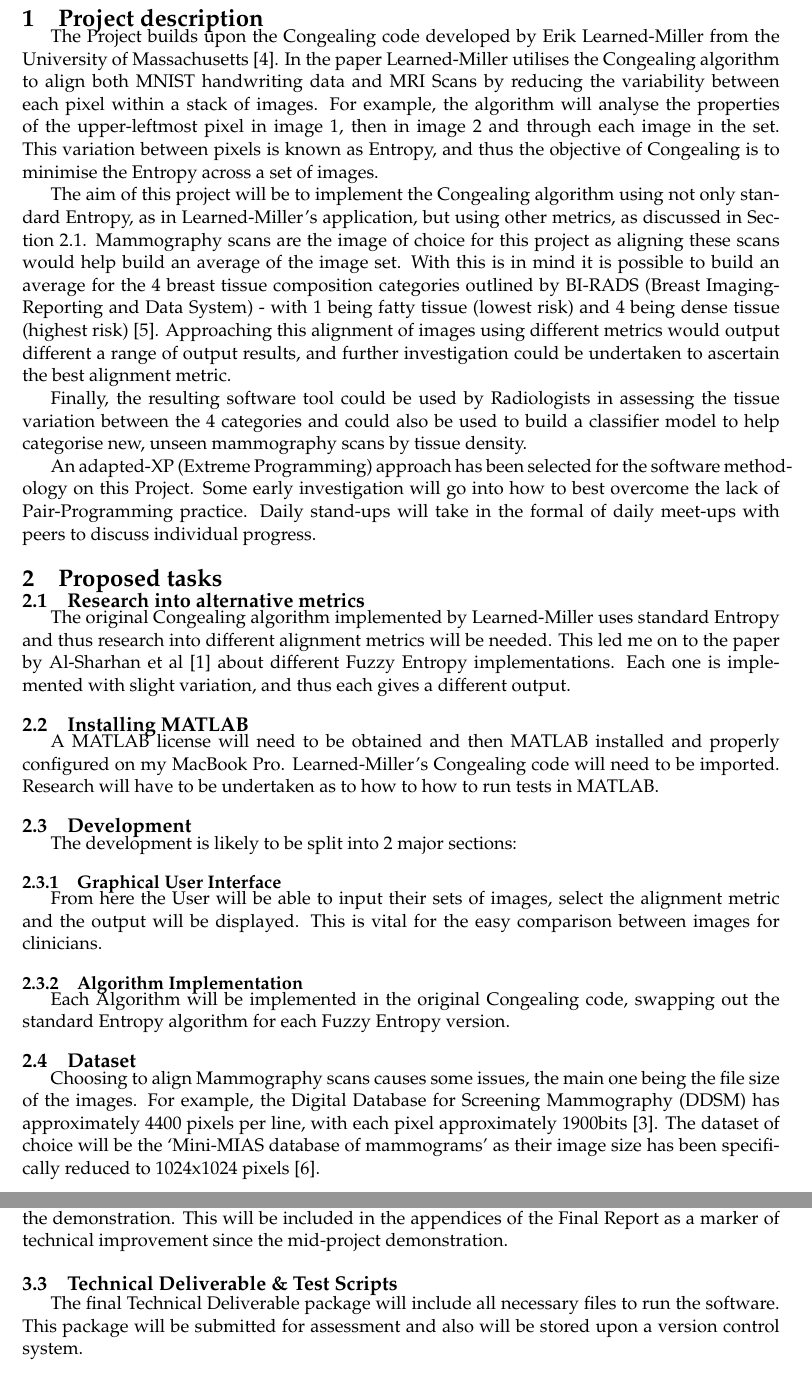
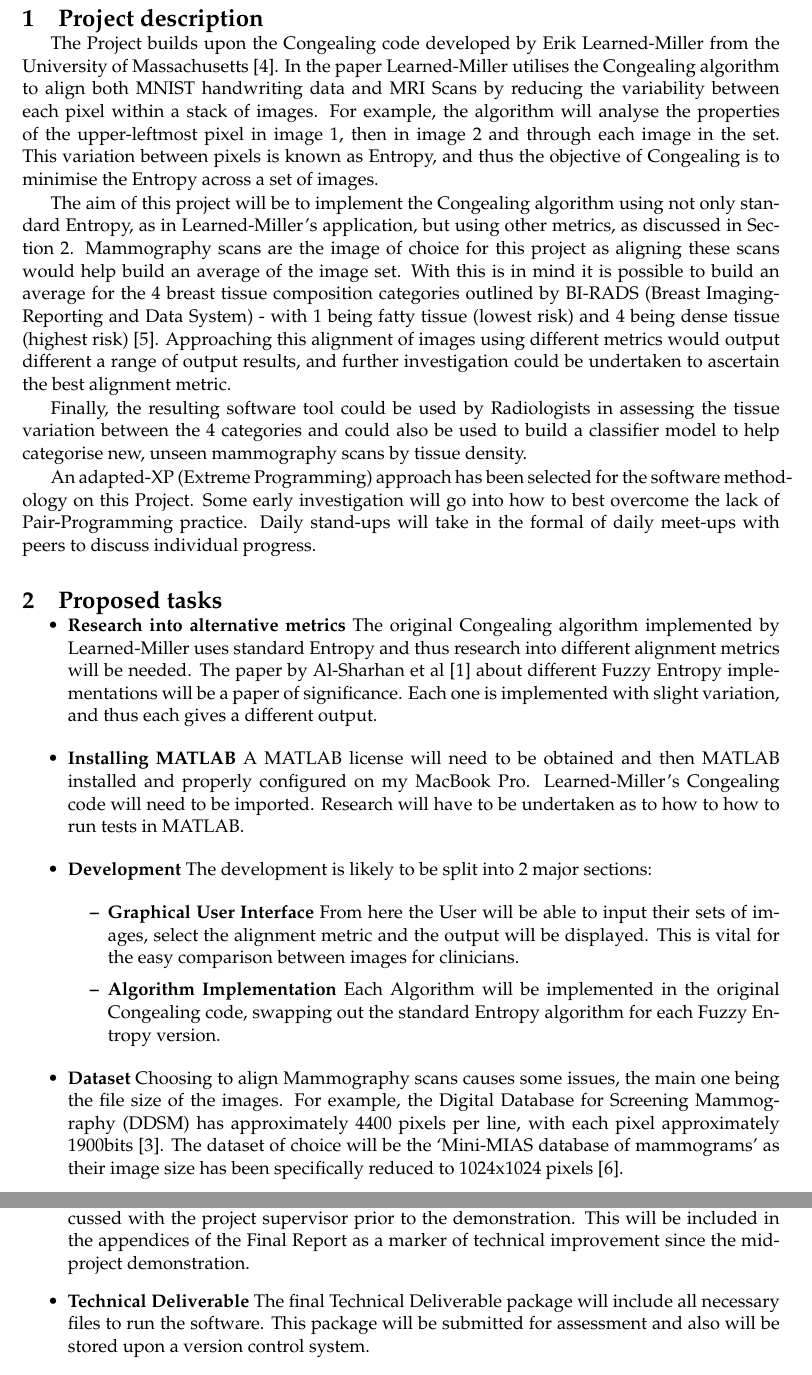
Before and after one commit to LauraCo/Major-Project, a LaTeX document (Documentation/OPS/OPS_lac32.tex): two parts of pages 2 and 3 of 4, joined at a grey line, cut so that both start at the same text. Compiled offline with pdfLaTeX.

Commit message:
OPS Draft 0.2 - change to bullet points

```diff
--- a/Documentation/OPS/OPS_lac32.tex
+++ b/Documentation/OPS/OPS_lac32.tex
@@ -55,7 +55,7 @@
 
 The Project builds upon the Congealing code developed by Erik Learned-Miller from the University of Massachusetts \cite{joint-alignment}. In the paper Learned-Miller utilises the Congealing algorithm to align both MNIST handwriting data and MRI Scans by reducing the variability between each pixel within a stack of images. For example, the algorithm will analyse the properties of the upper-leftmost pixel in image 1, then in image 2 and through each image in the set. This variation between pixels is known as Entropy, and thus the objective of Congealing is to minimise the Entropy across a set of images. \par
 
-The aim of this project will be to implement the Congealing algorithm using not only standard Entropy, as in Learned-Miller's application, but using other metrics, as discussed in Section \ref{ssec:alt-met}. Mammography scans are the image of choice for this project as aligning these scans would help build an average of the image set. With this is in mind it is possible to build an average for the 4 breast tissue composition categories outlined by BI-RADS (Breast Imaging-Reporting and Data System) - with 1 being fatty tissue (lowest risk) and 4 being dense tissue (highest risk) \cite{bi-rads}. Approaching this alignment of images using different metrics would output different a range of output results, and further investigation could be undertaken to ascertain the best alignment metric. \par
+The aim of this project will be to implement the Congealing algorithm using not only standard Entropy, as in Learned-Miller's application, but using other metrics, as discussed in Section \ref{itm:task}. Mammography scans are the image of choice for this project as aligning these scans would help build an average of the image set. With this is in mind it is possible to build an average for the 4 breast tissue composition categories outlined by BI-RADS (Breast Imaging-Reporting and Data System) - with 1 being fatty tissue (lowest risk) and 4 being dense tissue (highest risk) \cite{bi-rads}. Approaching this alignment of images using different metrics would output different a range of output results, and further investigation could be undertaken to ascertain the best alignment metric. \par
 
 Finally, the resulting software tool could be used by Radiologists in assessing the tissue variation between the 4 categories and could also be used to build a classifier model to help categorise new, unseen mammography scans by tissue density.
 
@@ -65,19 +65,16 @@ An adapted-XP (Extreme Programming) approach has been selected for the software
 \section{Proposed tasks}
 %==============================================================================
 
-\subsection{Research into alternative metrics}
-\label{ssec:alt-met}
-The original Congealing algorithm implemented by Learned-Miller uses standard Entropy and thus research into different alignment metrics will be needed. This led me on to the paper by Al-Sharhan et al \cite{fuzzy-entropy} about different Fuzzy Entropy implementations. Each one is implemented with slight variation, and thus each gives a different output. \par
+\begin{itemize}
+  \label{itm:task}
+  \item\textbf{Research into alternative metrics} The original Congealing algorithm implemented by Learned-Miller uses standard Entropy and thus research into different alignment metrics will be needed. The paper by Al-Sharhan et al \cite{fuzzy-entropy} about different Fuzzy Entropy implementations will be a paper of significance. Each one is implemented with slight variation, and thus each gives a different output.
+  \item\textbf{Installing MATLAB} A MATLAB license will need to be obtained and then MATLAB installed and properly configured on my MacBook Pro. Learned-Miller's Congealing code will need to be imported. Research will have to be undertaken as to how to how to run tests in MATLAB.
+  \item\textbf{Development} The development is likely to be split into 2 major sections:
+  \begin{itemize}
+    \item\textbf{Graphical User Interface} From here the User will be able to input their sets of images, select the alignment metric and the output will be displayed. This is vital for the easy comparison between images for clinicians.
+    \item\textbf{Algorithm Implementation} Each Algorithm will be implemented in the original Congealing code, swapping out the standard Entropy algorithm for each Fuzzy Entropy version.
+  \end{itemize}
+  \item\textbf{Dataset} Choosing to align Mammography scans causes some issues, the main one being the file size of the images. For example, the Digital Database for Screening Mammography (DDSM) has approximately 4400 pixels per line, with each pixel approximately 1900bits \cite{ddsm-paper}. The dataset of choice will be the `Mini-MIAS database of mammograms' as their image size has been specifically reduced to 1024x1024 pixels \cite{suckling1994mammographic}.
+  \item\textbf{Project Meetings \& Blog} Weekly supervisor meetings will be conducted throughout the project. A blog will also be kept throughout the duration of the project, covering a wide range of topics such as weekly updates, hurdles, progress made and other news worth noting. Ghost will be used as the blogging platform of choice, located at: \url{lauramcollins.co.uk/blog}.
+\end{itemize}
 
-\subsection{Installing MATLAB}
-A MATLAB license will need to be obtained and then MATLAB installed and properly configured on my MacBook Pro. Learned-Miller's Congealing code will need to be imported. Research will have to be undertaken as to how to how to run tests in MATLAB.
-
-\subsection{Development}
-The development is likely to be split into 2 major sections:
-  \subsubsection{Graphical User Interface}
-  From here the User will be able to input their sets of images, select the alignment metric and the output will be displayed. This is vital for the easy comparison between images for clinicians.
-  \subsubsection{Algorithm Implementation}
-  Each Algorithm will be implemented in the original Congealing code, swapping out the standard Entropy algorithm for each Fuzzy Entropy version.
-
-\subsection{Dataset}
-Choosing to align Mammography scans causes some issues, the main one being the file size of the images. For example, the Digital Database for Screening Mammography (DDSM) has approximately 4400 pixels per line, with each pixel approximately 1900bits \cite{ddsm-paper}. The dataset of choice will be the `Mini-MIAS database of mammograms' as their image size has been specifically reduced to 1024x1024 pixels \cite{suckling1994mammographic}.
@@ -95,6 +89,4 @@ At the end, or at a suitable time during development should it arise, a short re
+\item \textbf{Mid-Project Demonstration Notes} A set of notes will be created to accompany the mid-project demonstration. This will be a summary of what was presented, and will be discussed with the project supervisor prior to the demonstration. This will be included in the appendices of the Final Report as a marker of technical improvement since the mid-project demonstration.
 
-\subsection{Mid-Project Demonstration Notes}
-A set of notes will be created to accompany the mid-project demonstration. This will be a summary of what was presented, and will be discussed with the project supervisor prior to the demonstration. This will be included in the appendices of the Final Report as a marker of technical improvement since the mid-project demonstration.
+\item \textbf{Technical Deliverable} The final Technical Deliverable package will include all necessary files to run the software. This package will be submitted for assessment and also will be stored upon a version control system.
 
-\subsection{Technical Deliverable \& Test Scripts}
-The final Technical Deliverable package will include all necessary files to run the software. This package will be submitted for assessment and also will be stored upon a version control system.
```
Also changed, not shown: Documentation/OPS/OPS_lac32.pdf, Documentation/OPS/OPS_lac32.tex (23 more changed lines).
